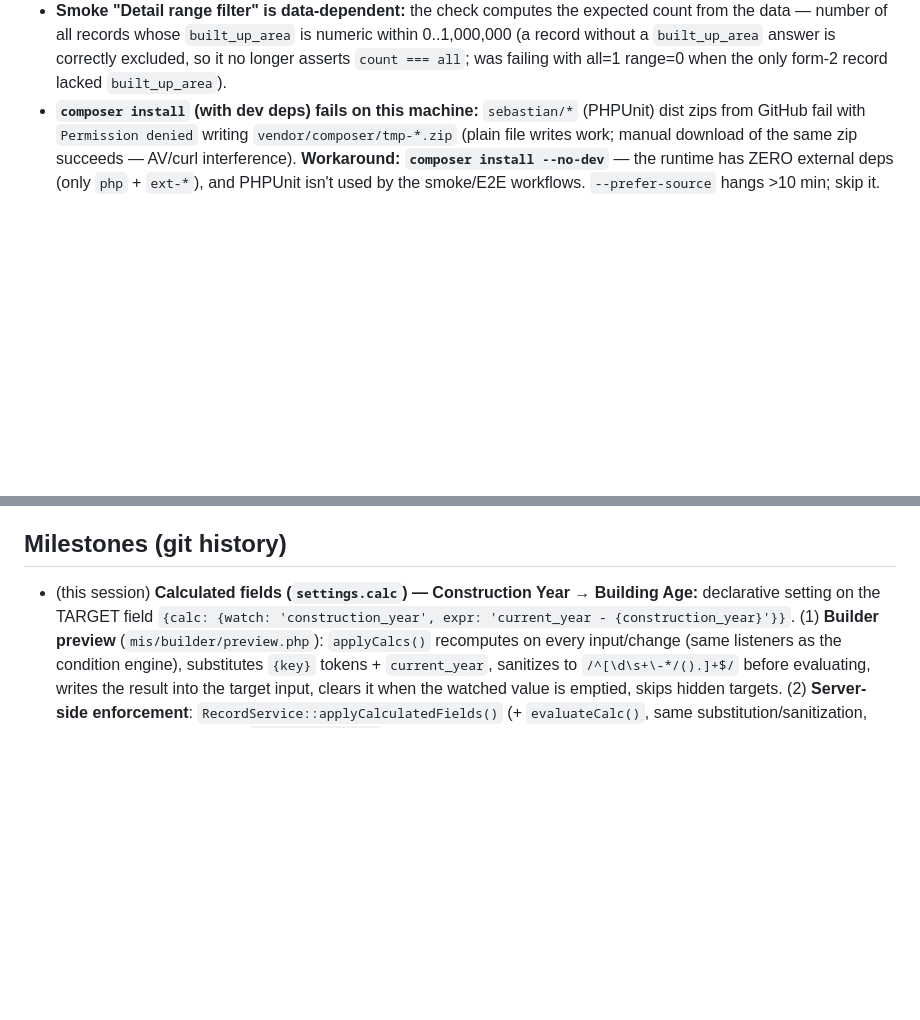
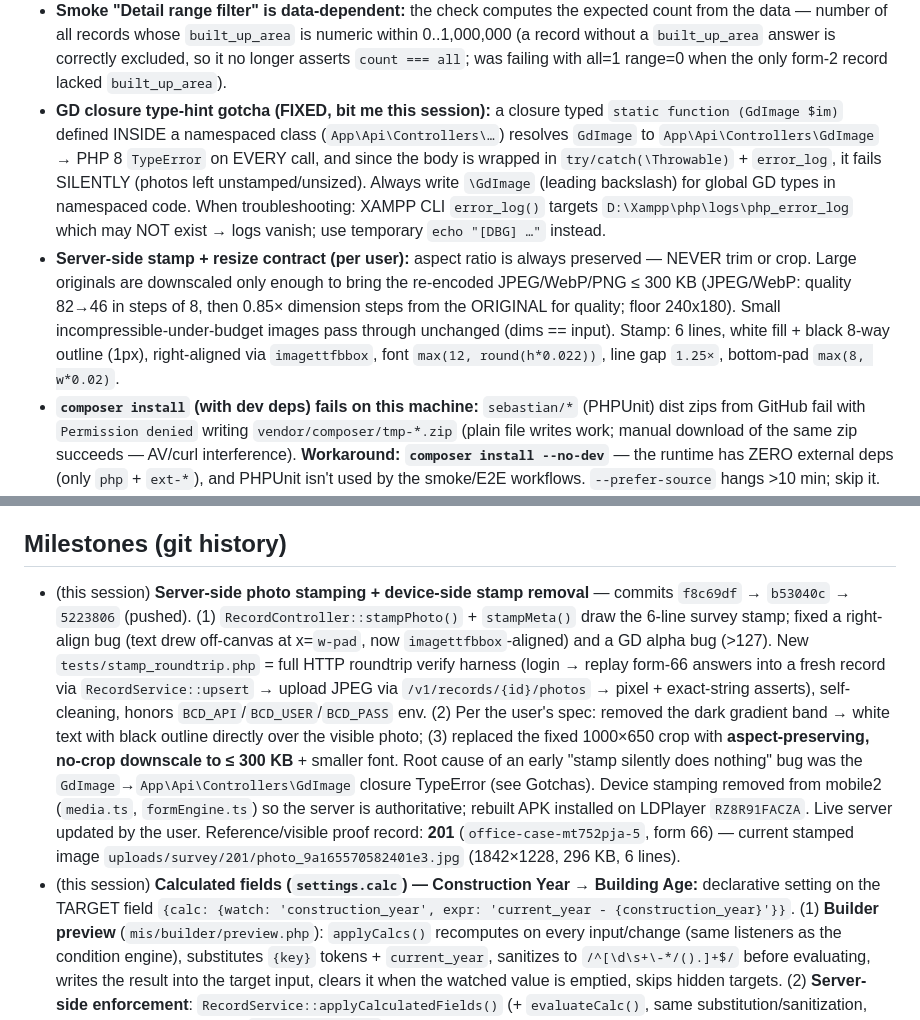
Before and after one commit to amit200635k/bcd-app-mis, a Markdown page: MEMORY.md, 2 parts joined by grey strips. Rendered like a GitHub page; blank space fills up the shorter version.

```diff
--- a/MEMORY.md
+++ b/MEMORY.md
@@ -65,6 +65,8 @@ Current state of the product: Phases 0–3 + parts of 5–8 of `ROADMAP.md`, plu
 - **`php` is NOT on PATH** → use `D:\Xampp\php\php.exe` everywhere; E2E `run.js` now honors `PHP_BIN` env (else `reset.php`/fixture spawns fail with `ENOENT`). CLI always prints a benign `Module "openssl" is already loaded` warning.
 - **mobile2 release signing (IMPORTANT):** `android/keystore.properties` (storeFile=bcd-survey-release.keystore, alias bcd-survey) + `android/app/bcd-survey-release.keystore` are gitignored — never commit them; after a fresh clone recreate `keystore.properties` before `assembleRelease`. `app/build.gradle` reads it only when the file exists.
 - **Smoke "Detail range filter" is data-dependent:** the check computes the expected count from the data — number of all records whose `built_up_area` is numeric within 0..1,000,000 (a record without a `built_up_area` answer is correctly excluded, so it no longer asserts `count === all`; was failing with all=1 range=0 when the only form-2 record lacked `built_up_area`).
+- **GD closure type-hint gotcha (FIXED, bit me this session):** a closure typed `static function (GdImage $im)` defined INSIDE a namespaced class (`App\Api\Controllers\…`) resolves `GdImage` to `App\Api\Controllers\GdImage` → PHP 8 `TypeError` on EVERY call, and since the body is wrapped in `try/catch(\Throwable)` + `error_log`, it fails SILENTLY (photos left unstamped/unsized). Always write `\GdImage` (leading backslash) for global GD types in namespaced code. When troubleshooting: XAMPP CLI `error_log()` targets `D:\Xampp\php\logs\php_error_log` which may NOT exist → logs vanish; use temporary `echo "[DBG] …"` instead.
+- **Server-side stamp + resize contract (per user):** aspect ratio is always preserved — NEVER trim or crop. Large originals are downscaled only enough to bring the re-encoded JPEG/WebP/PNG ≤ 300 KB (JPEG/WebP: quality 82→46 in steps of 8, then 0.85× dimension steps from the ORIGINAL for quality; floor 240x180). Small incompressible-under-budget images pass through unchanged (dims == input). Stamp: 6 lines, white fill + black 8-way outline (1px), right-aligned via `imagettfbbox`, font `max(12, round(h*0.022))`, line gap `1.25×`, bottom-pad `max(8, w*0.02)`.
 - **`composer install` (with dev deps) fails on this machine:** `sebastian/*` (PHPUnit) dist zips from GitHub fail with `Permission denied` writing `vendor/composer/tmp-*.zip` (plain file writes work; manual download of the same zip succeeds — AV/curl interference). **Workaround: `composer install --no-dev`** — the runtime has ZERO external deps (only `php` + `ext-*`), and PHPUnit isn't used by the smoke/E2E workflows. `--prefer-source` hangs >10 min; skip it.
 - **`database/migrate.php` `splitStatements()` did not skip SQL comments** — semicolons inside `--` comments (`schema.sql:176`, `seed.sql:61`) produced corrupt statements (`Syntax error near 'state admin is implicit all'`). Fixed: skip `--`, `#`, `//` line comments + `/* */` blocks. Keep comments semicolon-free OR keep the fixed runner.
 - **Migration 003 duplicates seed.sql grants** (`Duplicate entry '4-14' for key 'PRIMARY'` on fresh install) → now `INSERT IGNORE`. Migrations must be idempotent against seed.sql on fresh installs.
@@ -193,6 +195,7 @@ Current state of the product: Phases 0–3 + parts of 5–8 of `ROADMAP.md`, plu
 
 ## Milestones (git history)
 
+- (this session) **Server-side photo stamping + device-side stamp removal** — commits `f8c69df` → `b53040c` → `5223806` (pushed). (1) `RecordController::stampPhoto()` + `stampMeta()` draw the 6-line survey stamp; fixed a right-align bug (text drew off-canvas at x=`w-pad`, now `imagettfbbox`-aligned) and a GD alpha bug (>127). New `tests/stamp_roundtrip.php` = full HTTP roundtrip verify harness (login → replay form-66 answers into a fresh record via `RecordService::upsert` → upload JPEG via `/v1/records/{id}/photos` → pixel + exact-string asserts), self-cleaning, honors `BCD_API`/`BCD_USER`/`BCD_PASS` env. (2) Per the user's spec: removed the dark gradient band → white text with black outline directly over the visible photo; (3) replaced the fixed 1000×650 crop with **aspect-preserving, no-crop downscale to ≤ 300 KB** + smaller font. Root cause of an early "stamp silently does nothing" bug was the `GdImage`→`App\Api\Controllers\GdImage` closure TypeError (see Gotchas). Device stamping removed from mobile2 (`media.ts`, `formEngine.ts`) so the server is authoritative; rebuilt APK installed on LDPlayer `RZ8R91FACZA`. Live server updated by the user. Reference/visible proof record: **201** (`office-case-mt752pja-5`, form 66) — current stamped image `uploads/survey/201/photo_9a165570582401e3.jpg` (1842×1228, 296 KB, 6 lines).
 - (this session) **Calculated fields (`settings.calc`) — Construction Year → Building Age:** declarative setting on the TARGET field `{calc: {watch: 'construction_year', expr: 'current_year - {construction_year}'}}`. (1) **Builder preview** (`mis/builder/preview.php`): `applyCalcs()` recomputes on every input/change (same listeners as the condition engine), substitutes `{key}` tokens + `current_year`, sanitizes to `/^[\d\s+\-*/().]+$/` before evaluating, writes the result into the target input, clears it when the watched value is emptied, skips hidden targets. (2) **Server-side enforcement**: `RecordService::applyCalculatedFields()` (+ `evaluateCalc()`, same substitution/sanitization, safe-eval guard) runs after `stampAutoNumbers` on every store — overwrites any client-submitted value and DELETES the target answer when the watched field is empty/non-numeric. Live OFFICE_BUILDING_SURVEY updated via draftForEditing→saveStructure→publish (now published v4 with the calc on `building_age`; seed updated identically for fresh installs). Smoke section 21 (client value overwritten: 2026−2000=26; empty watched → answer dropped) + E2E mis +5 checks (preview id resolved from builder index by code; 2000→26, change→36, cleared→'') → **mis 163/163, roles 21/21, admin 70/70 = 254 total**. Gotcha hit: `foreach (($arr['x'] ?? []) as &$v)` iterates a TEMPORARY copy — by-reference structure patches must iterate the real variable path.
 - (this session) **Office Building Survey form (`OFFICE_BUILDING_SURVEY`, id=66, published v1)** via `database/seed_office_building.php` (idempotent): 5 sections / 26 fields — Identification (auto_number `survey_id`, `building_level` dropdown State/District/Sub Division/Block/Panchayat, building/office name, `department` master reusing the shared DEPARTMENT group), In-charge & Contact (name, mobile, email), Location (4-level cascade + address + landmark), Building Details (`approach_roads` multi_select NH/SH/ODR/Rural/PMGSY/Other, construction year/cost, floors, rooms, male/female toilets, `physical_status` → **DOM_PHYSICAL_STATUS** master (8 items GOOD…DEMOLISHED) and `occupancy_status` → **DOM_OCCUPANCY_STATUS** master (5 items) for standardized dashboard statistics), Evidence (remarks, gps, 3× camera front/campus/backside). NOTE: Building Age IS auto-calculated now — see the Calculated fields milestone (`settings.calc` in preview + `RecordService::applyCalculatedFields`); mobile2's renderer does not implement `settings.calc` yet (Next Steps). Verified: masters seeded with exact codes, master fields linked via settings_json, smoke all green, E2E mis 158/158 + roles 21/21 + admin 70/70 (one transient 30s navigation flake in the first `all` run — green on rerun).
 - (this session) **Unpublish: move a PUBLISHED survey form back to DRAFT (hidden from surveyors):** `SurveyService::unpublish($formId, $userId)` (transactional; guards form exists + `status="published"` → otherwise RuntimeException; **downgrades the live published `survey_versions` row to `draft` with `published_at=NULL`** so editing resumes on it and an immediate re-publish re-publishes THAT structure instead of creating a blank version — same version id is reused); new `mis/builder/unpublish.php` (mirrors sync.php: `survey_builder.publish` permission, flash "moved back to draft. It is hidden from surveyors…", `survey.unpublish` audit entry); Move-to-Draft button on every published row in `mis/builder/index.php` with confirm dialog. Surveyor side needs no changes — `/v1/forms` lists only published forms and `/v1/forms/{id}` already 403s non-published ones (`FormController::show`); existing records/reports stay visible (`ReportService::detailColumns` falls back to the latest version regardless of status). Smoke section 20 (8 checks incl. guard + re-publish round-trip reusing version id); E2E mis suite extended (+6 checks → **158/158**, roles 21/21, admin 70/70 = **249 total**) — unpublish via builder row button, draft badge, rocket publish button returns, re-publish round-trip. Also hardened the E2E record-detail check: anchor on the demo uuid prefix `demo-000` instead of surveyor name "Ravi Kumar" (IEC test records submitted BY rk_surveyor made name-matching ambiguous).
```
Also changed, not shown: other parts of MEMORY.md (+6 -6 lines).
